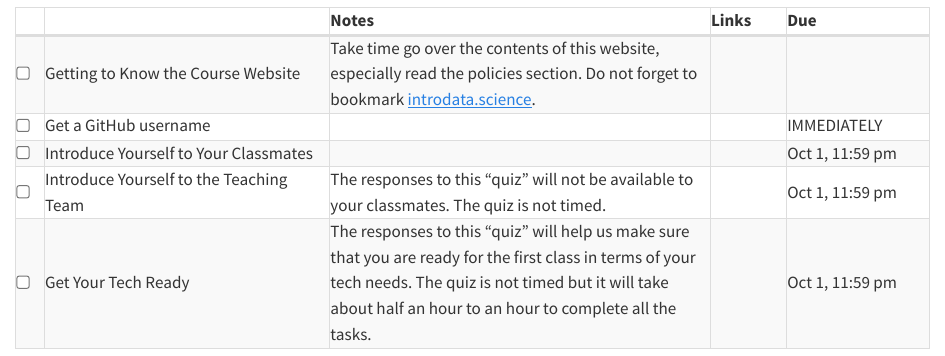
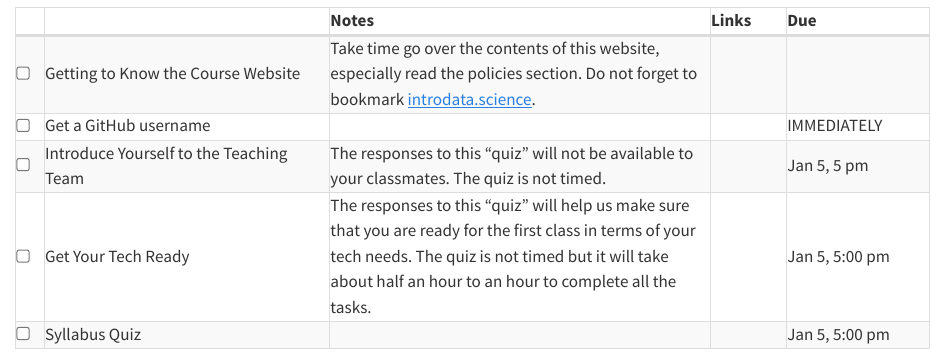
Before and after one commit to stats6-wi24/website, a Quarto document (specific-content/schedule/04-week00.qmd): the page in a window 1100 px wide, from 60 px down. Rendered offline with R 4.5, knitr and Pandoc in place of Quarto, with nearby package versions.

Commit message:
fix dates for week 0

```diff
--- a/specific-content/schedule/04-week00.qmd
+++ b/specific-content/schedule/04-week00.qmd
@@ -27,37 +27,37 @@
     <td><input type="checkbox" /></td>
     <td>Get a GitHub username </td>
     <td></td>
-    <td><a href="https://www.gradescope.com/courses/618515/assignments/3327521" target ="_blank"> <i class="fas fa-edit" aria-hidden="true"
+    <td><a href="https://www.gradescope.com/courses/686690/assignments/3825461" target ="_blank"> <i class="fas fa-edit" aria-hidden="true"
             title="External Link to Gradescope" target = "_blank"></i></a></td>
     <td>IMMEDIATELY</td>
   </tr>
 
 
-   <tr>
-    <td><input type="checkbox" /></td>
-    <td>Introduce Yourself to Your Classmates </td>
-    <td></td>
-    <td><a href="https://edstem.org/us/courses/47261/discussion/3430366" target ="_blank"> <i class="fas fa-comment" aria-hidden="true"
-            title="External Link to Gradescope" target = "_blank"></i></a></td>
-    <td>Oct 1, 11:59 pm</td>
-  </tr>
-
   <tr>
     <td><input type="checkbox" /></td>
     <td>Introduce Yourself to the Teaching Team </td>
     <td>The responses to this "quiz" will not be available to your classmates. The quiz is not timed.</td>
-    <td><a href="https://www.gradescope.com/courses/618515/assignments/3417477" target ="_blank"> <i class="fas fa-edit" aria-hidden="true"
+    <td><a href="https://www.gradescope.com/courses/686690/assignments/3825464" target ="_blank"> <i class="fas fa-edit" aria-hidden="true"
             title="External Link to Gradescope" target = "_blank"></i></a></td>
-    <td>Oct 1, 11:59 pm</td>
+    <td>Jan 5, 5 pm</td>
   </tr>
 
   <tr>
     <td><input type="checkbox" /></td>
     <td>Get Your Tech Ready </td>
     <td>The responses to this "quiz" will help us make sure that you are ready for the first class in terms of your tech needs. The quiz is not timed but it will take about half an hour to an hour to complete all the tasks.</td>
-    <td><a href="https://www.gradescope.com/courses/618515/assignments/3418013" target ="_blank"> <i class="fas fa-edit" aria-hidden="true"
+    <td><a href="https://www.gradescope.com/courses/686690/assignments/3825468" target ="_blank"> <i class="fas fa-edit" aria-hidden="true"
             title="External Link to Gradescope" target = "_blank"></i></a></td>
-    <td>Oct 1, 11:59 pm</td>
+    <td>Jan 5, 5:00 pm</td>
+  </tr>
+
+  <tr>
+    <td><input type="checkbox" /></td>
+    <td> Syllabus Quiz &nbsp; &nbsp; </td>
+    <td></td>
+    <td><a href="https://www.gradescope.com/courses/686690/assignments/3825493" target ="_blank"> <i class="fas fa-edit" aria-hidden="true"
+            title="External Link to Gradescope" target = "_blank"></i></a></td>
+    <td>Jan 5, 5:00 pm</td>
   </tr>
 
 
```
Also changed, not shown: docs/search.json, 3 other files.
